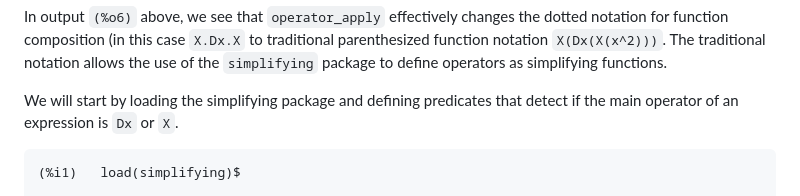
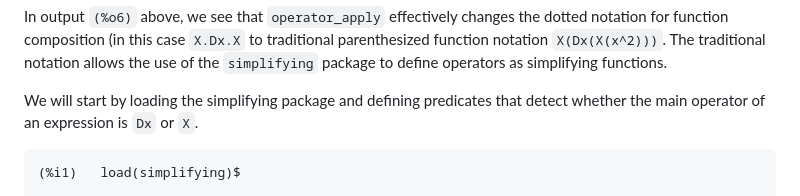
Before and after one commit to barton-willis/operator_algebra, a Markdown page: README.md, the part around the change. GitHub-like rendering.

Commit message:
Update README.md
tiny tweak.

````diff
--- a/README.md
+++ b/README.md
@@ -94,7 +94,7 @@ for function composition (in this case `X.Dx.X` to traditional parenthesized fun
 notation `X(Dx(X(x^2)))`. The traditional notation allows the use of the `simplifying`
 package to define operators as simplifying functions.
 
-We will start by loading the simplifying package and defining predicates that detect if the main operator
+We will start by loading the simplifying package and defining predicates that detect whether the main operator
 of an expression is `Dx` or `X`.
 ```
 (%i1)	load(simplifying)$
````
